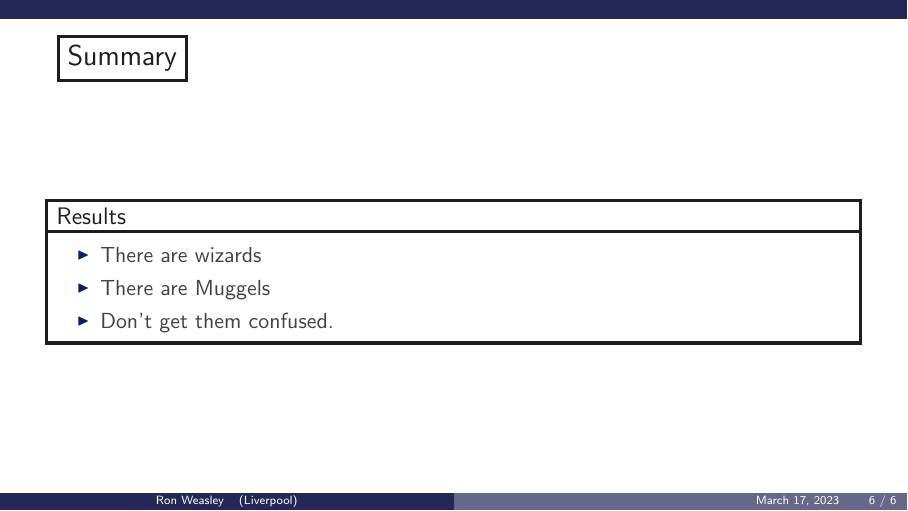
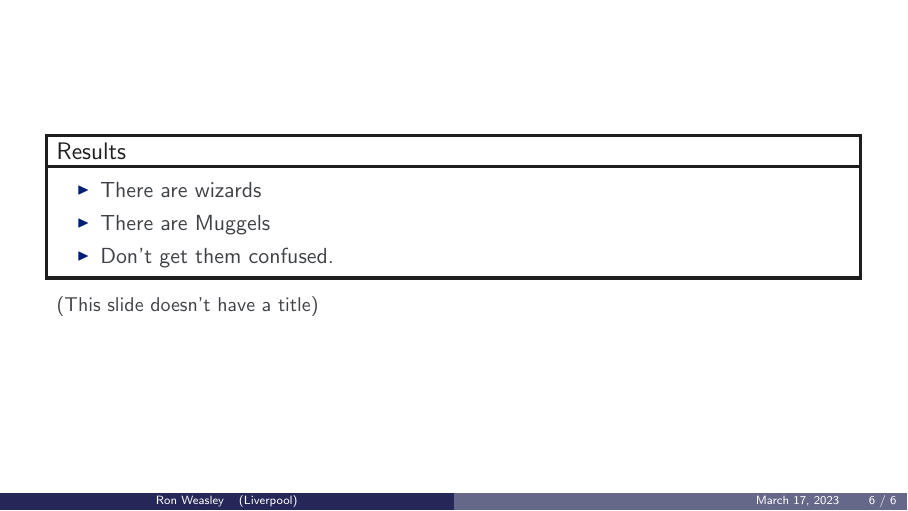
Before and after one commit to pazz/beamerthemeLiverpool, LaTeX slides (example.tex, which reads beamerouterthemeLiverpool.sty): page 8 of 8. Compiled offline with pdfLaTeX.

Commit message:
some improvements

```diff
--- a/beamerouterthemeLiverpool.sty
+++ b/beamerouterthemeLiverpool.sty
@@ -55,7 +55,7 @@
         % \node[fill] (A) at (\ax-2.5cm+1.3cm,0){};
 
    \ifx\insertframesubtitle\@empty%
-      {\node[anchor=west, font=\Large,draw=Classic Black, line width=1.5pt] at (1,0){\insertframetitle};}
+      {\node[anchor=west, font=\large,draw=Classic Black, line width=1.5pt,font=\bf] at (1,0){\insertframetitle};}
       \else%
       {\node[font=\large,draw=Classic Black, line width=1.5pt, anchor=south west,font=\bf] (Z) at (1,-0.3){\insertframetitle};%
        \node[font=\small,draw=Classic Black, line width=1.5pt, anchor=north west,yshift=1.5pt] at (2,-0.3) {\insertframesubtitle};}%
@@ -64,6 +64,34 @@
   \end{beamercolorbox}
 %\vskip0.3cm%
 }
+
+
+\defbeamertemplate{frametitle}{notitle}{%
+    \begin{beamercolorbox}[wd=\paperwidth,ht=1.5cm]{frametitle}
+  \begin{tikzpicture}
+  \useasboundingbox[fill=white](0,-0.5) rectangle(\the\paperwidth,\the\paperheight);
+   \node (A) at (\the\paperwidth,\the\paperheight){};
+  \gettikzxy{(A)}{\ax}{\ay}
+
+        \fill [wwsurroundcolour]
+               (0,\the\paperheight) --
+              (\the\paperwidth,\the\paperheight) --
+              (\the\paperwidth,0.7cm-0\paperwidth) --
+              (0,0.7cm-0\paperwidth) --
+              cycle;
+  \end{tikzpicture}
+  \end{beamercolorbox}
+
+}
+
+\BeforeBeginEnvironment{frame}{%
+  \setbeamertemplate{frametitle}[Liverpool]%
+}
+
+\define@key{beamerframe}{notitle}[true]{%
+  \setbeamertemplate{frametitle}[notitle]%
+}
+
 
 \setbeamertemplate{background}{
   \begin{tikzpicture}
--- a/example.tex
+++ b/example.tex
@@ -97,8 +97,8 @@ The following rules apply to all witches and wizards:
 
 \end{frame}
 
-\begin{frame}
-\frametitle{Summary}
+\begin{frame}[notitle]
+
 
 \begin{block}{Results}
 \begin{itemize}
@@ -109,6 +109,7 @@ The following rules apply to all witches and wizards:
 \end{itemize}
 \onslide<1->
 \end{block}
+{\small (This slide doesn't have a title)}
 
 \end{frame}
 
```
Also changed, not shown: example.pdf.
